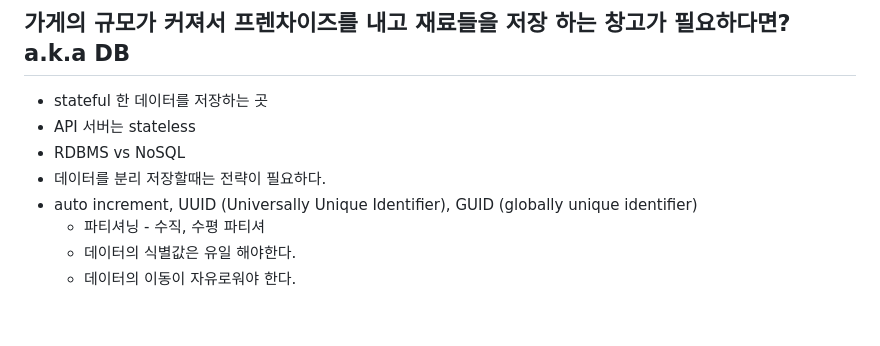
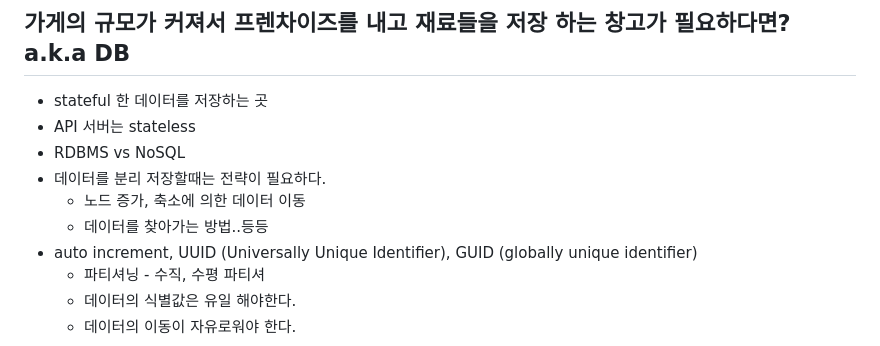
Before and after one commit to noggong/basic-strategy-for-huge-traffic, a Markdown page: readme.md, the part around the change. Drawn GitHub-style; blank space fills up the shorter version.

Commit message:
db 관련 readme 작성

```diff
--- a/readme.md
+++ b/readme.md
@@ -122,6 +122,8 @@ zrangebyscore [key] [min] [max]
 - API 서버는 stateless
 - RDBMS vs NoSQL
 - 데이터를 분리 저장할때는 전략이 필요하다.
+  - 노드 증가, 축소에 의한 데이터 이동
+  - 데이터를 찾아가는 방법..등등
 - auto increment, UUID (Universally Unique Identifier), GUID (globally unique identifier)
   - 파티셔닝 - 수직, 수평 파티셔
   - 데이터의 식별값은 유일 해야한다.
```
